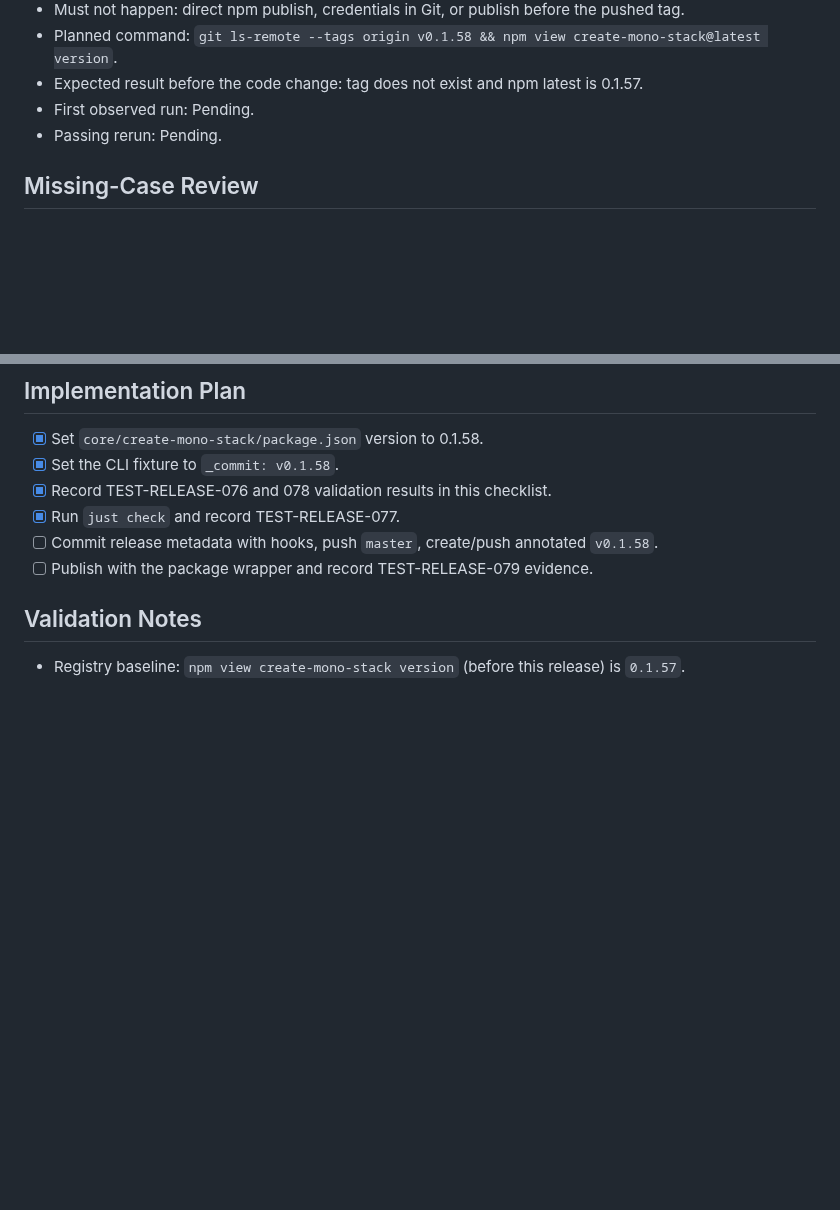
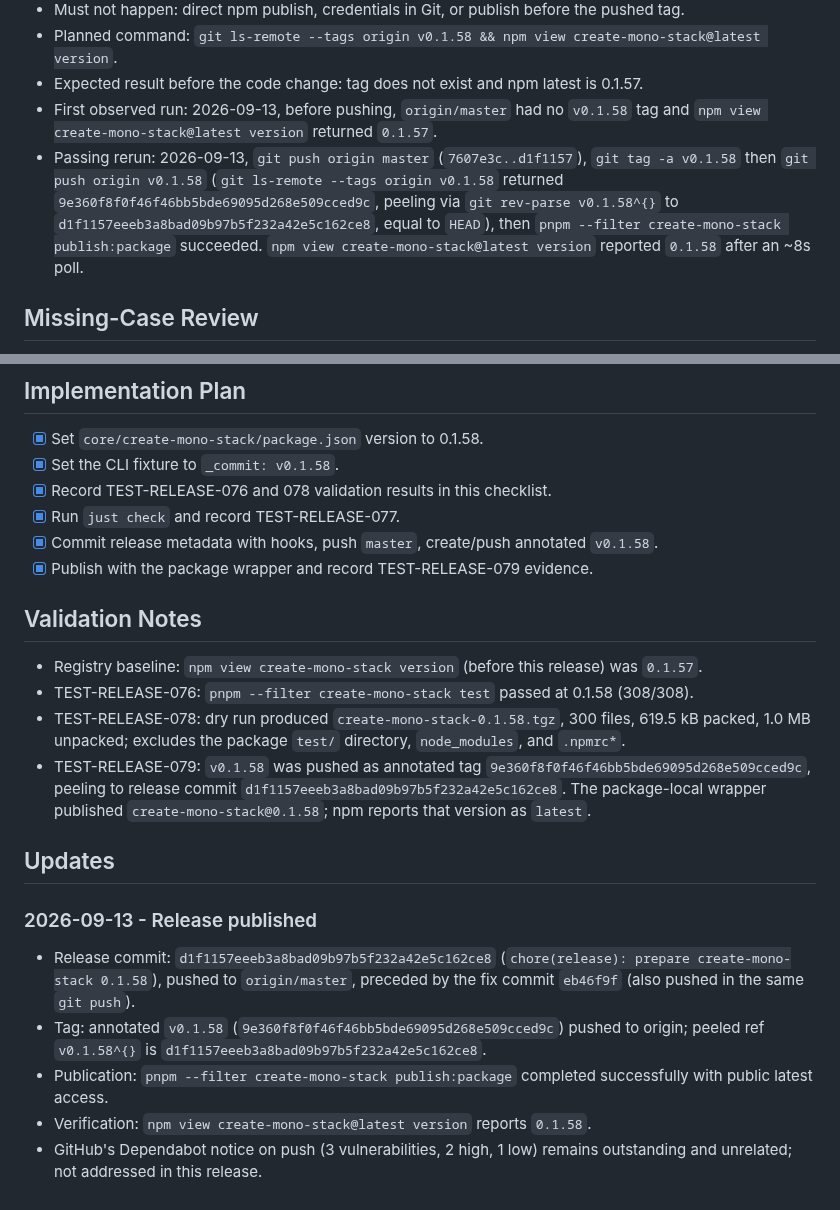
Before and after one commit to gowebknot/monorepo-template, a Markdown page: docs/checklists/2026-09-13-release-create-mono-stack-0.1.58.md, 2 parts joined by grey strips. Drawn GitHub-style; blank space fills up the shorter version.

Commit message:
docs(release): record create-mono-stack 0.1.58 publication
Record the pushed release commit, annotated v0.1.58 tag, and npm
publication evidence in the 0.1.58 release checklist, completing its
Implementation Plan and Acceptance Criteria.

Co-Authored-By: Claude Sonnet 5 <noreply@anthropic.com>
Claude-Session: https://claude.ai/code/session_01T5jGZ3RsGCWTqomamxBU57

```diff
--- a/docs/checklists/2026-09-13-release-create-mono-stack-0.1.58.md
+++ b/docs/checklists/2026-09-13-release-create-mono-stack-0.1.58.md
@@ -160,8 +160,14 @@ third time in the same session, having already confirmed and observed the exact
 - Must not happen: direct npm publish, credentials in Git, or publish before the pushed tag.
 - Planned command: `git ls-remote --tags origin v0.1.58 && npm view create-mono-stack@latest version`.
 - Expected result before the code change: tag does not exist and npm latest is 0.1.57.
-- First observed run: Pending.
-- Passing rerun: Pending.
+- First observed run: 2026-09-13, before pushing, `origin/master` had no `v0.1.58` tag and
+  `npm view create-mono-stack@latest version` returned `0.1.57`.
+- Passing rerun: 2026-09-13, `git push origin master` (`7607e3c..d1f1157`), `git tag -a v0.1.58` then
+  `git push origin v0.1.58` (`git ls-remote --tags origin v0.1.58` returned
+  `9e360f8f0f46f46bb5bde69095d268e509cced9c`, peeling via `git rev-parse v0.1.58^{}` to
+  `d1f1157eeeb3a8bad09b97b5f232a42e5c162ce8`, equal to `HEAD`), then
+  `pnpm --filter create-mono-stack publish:package` succeeded. `npm view create-mono-stack@latest
+version` reported `0.1.58` after an ~8s poll.
 
 ## Missing-Case Review
 
@@ -180,9 +186,30 @@ third time in the same session, having already confirmed and observed the exact
 - [x] Set the CLI fixture to `_commit: v0.1.58`.
 - [x] Record TEST-RELEASE-076 and 078 validation results in this checklist.
 - [x] Run `just check` and record TEST-RELEASE-077.
-- [ ] Commit release metadata with hooks, push `master`, create/push annotated `v0.1.58`.
-- [ ] Publish with the package wrapper and record TEST-RELEASE-079 evidence.
+- [x] Commit release metadata with hooks, push `master`, create/push annotated `v0.1.58`.
+- [x] Publish with the package wrapper and record TEST-RELEASE-079 evidence.
 
 ## Validation Notes
 
-- Registry baseline: `npm view create-mono-stack version` (before this release) is `0.1.57`.
+- Registry baseline: `npm view create-mono-stack version` (before this release) was `0.1.57`.
+- TEST-RELEASE-076: `pnpm --filter create-mono-stack test` passed at 0.1.58 (308/308).
+- TEST-RELEASE-078: dry run produced `create-mono-stack-0.1.58.tgz`, 300 files, 619.5 kB packed,
+  1.0 MB unpacked; excludes the package `test/` directory, `node_modules`, and `.npmrc*`.
+- TEST-RELEASE-079: `v0.1.58` was pushed as annotated tag `9e360f8f0f46f46bb5bde69095d268e509cced9c`,
+  peeling to release commit `d1f1157eeeb3a8bad09b97b5f232a42e5c162ce8`. The package-local wrapper
+  published `create-mono-stack@0.1.58`; npm reports that version as `latest`.
+
+## Updates
+
+### 2026-09-13 - Release published
+
+- Release commit: `d1f1157eeeb3a8bad09b97b5f232a42e5c162ce8`
+  (`chore(release): prepare create-mono-stack 0.1.58`), pushed to `origin/master`, preceded by the fix
+  commit `eb46f9f` (also pushed in the same `git push`).
+- Tag: annotated `v0.1.58` (`9e360f8f0f46f46bb5bde69095d268e509cced9c`) pushed to origin; peeled ref
+  `v0.1.58^{}` is `d1f1157eeeb3a8bad09b97b5f232a42e5c162ce8`.
+- Publication: `pnpm --filter create-mono-stack publish:package` completed successfully with public
+  latest access.
+- Verification: `npm view create-mono-stack@latest version` reports `0.1.58`.
+- GitHub's Dependabot notice on push (3 vulnerabilities, 2 high, 1 low) remains outstanding and
+  unrelated; not addressed in this release.
```
Also changed, not shown: other parts of docs/checklists/2026-09-13-release-create-mono-stack-0.1.58.md (+2 -2 lines).
